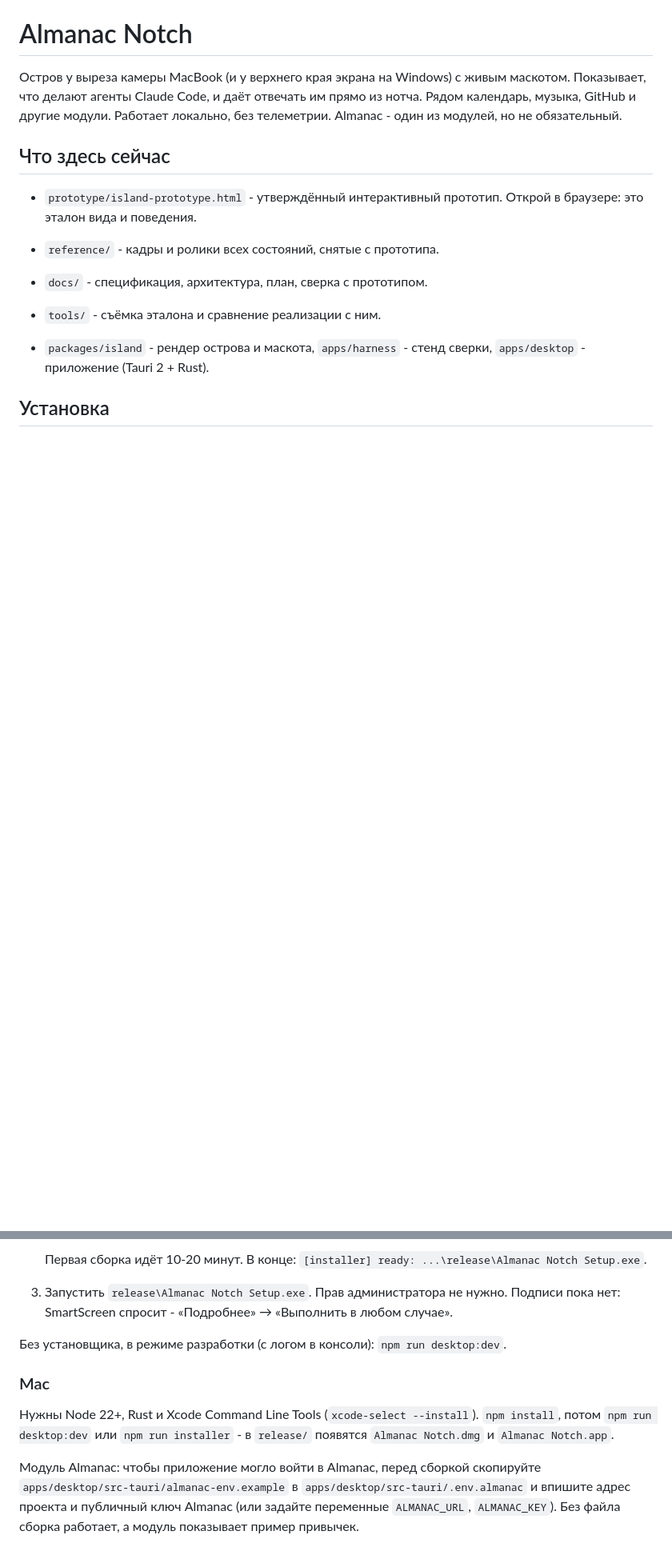
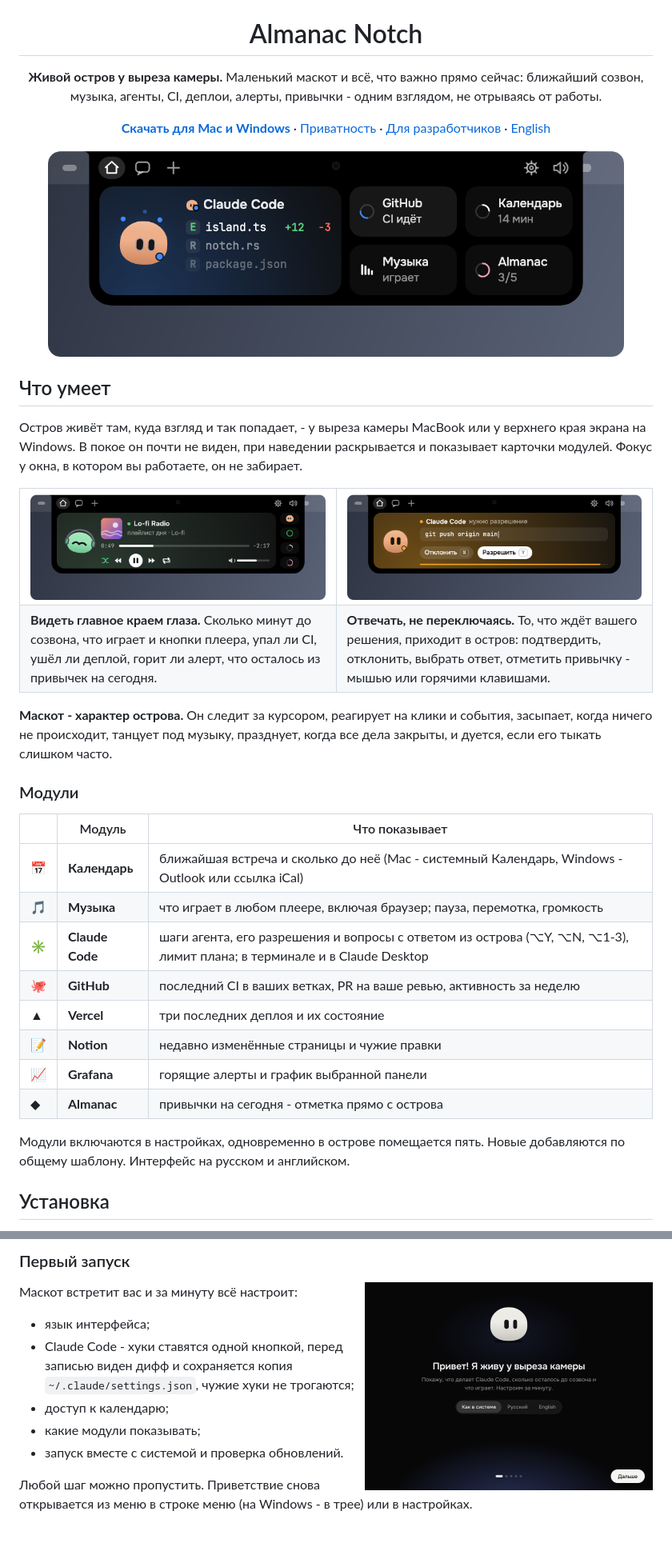
Before and after one commit to Sorakiel/almanac-notch, a Markdown page: README.md, 2 parts joined by grey strips. Shown at 80% size. GitHub-like rendering; pictures changed too: docs/media/island-claude.png (added), docs/media/island-music.png (added), docs/media/island-permission.png (added); blank space fills up the shorter version.

Commit message:
Rewrite the README for users and contributors

```diff
--- a/README.md
+++ b/README.md
@@ -1,15 +5,44 @@
 # Almanac Notch
 
-Остров у выреза камеры MacBook (и у верхнего края экрана на Windows) с живым маскотом. Показывает, что делают агенты Claude Code, и даёт отвечать им прямо из нотча. Рядом календарь, музыка, GitHub и другие модули. Работает локально, без телеметрии. Almanac - один из модулей, но не обязательный.
+**Живой остров у выреза камеры.** Маленький маскот и всё, что важно прямо сейчас: ближайший созвон, музыка, агенты, CI, деплои, алерты, привычки - одним взглядом, не отрываясь от работы.
 
-## Что здесь сейчас
+[**Скачать для Mac и Windows**](https://github.com/Sorakiel/almanac-notch/releases/latest) · [Приватность](#приватность) · [Для разработчиков](#для-разработчиков) · [English](#in-english)
 
-- `prototype/island-prototype.html` - утверждённый интерактивный прототип. Открой в браузере: это эталон вида и поведения.
-- `reference/` - кадры и ролики всех состояний, снятые с прототипа.
-- `docs/` - спецификация, архитектура, план, сверка с прототипом.
-- `tools/` - съёмка эталона и сравнение реализации с ним.
+<img src="docs/media/island-claude.png" width="720" alt="Открытый остров: карточка и модули" />
 
-- `packages/island` - рендер острова и маскота, `apps/harness` - стенд сверки, `apps/desktop` - приложение (Tauri 2 + Rust).
+</div>
+
+## Что умеет
+
+Остров живёт там, куда взгляд и так попадает, - у выреза камеры MacBook или у верхнего края экрана на Windows. В покое он почти не виден, при наведении раскрывается и показывает карточки модулей. Фокус у окна, в котором вы работаете, он не забирает.
+
+<table>
+<tr>
+<td width="50%"><img src="docs/media/island-music.png" alt="Плеер в острове" /></td>
+<td width="50%"><img src="docs/media/island-permission.png" alt="Запрос, на который можно ответить из острова" /></td>
+</tr>
+<tr>
+<td><b>Видеть главное краем глаза.</b> Сколько минут до созвона, что играет и кнопки плеера, упал ли CI, ушёл ли деплой, горит ли алерт, что осталось из привычек на сегодня.</td>
+<td><b>Отвечать, не переключаясь.</b> То, что ждёт вашего решения, приходит в остров: подтвердить, отклонить, выбрать ответ, отметить привычку - мышью или горячими клавишами.</td>
+</tr>
+</table>
+
+**Маскот - характер острова.** Он следит за курсором, реагирует на клики и события, засыпает, когда ничего не происходит, танцует под музыку, празднует, когда все дела закрыты, и дуется, если его тыкать слишком часто.
+
+### Модули
+
+| | Модуль | Что показывает |
+|---|---|---|
+| 📅 | **Календарь** | ближайшая встреча и сколько до неё (Mac - системный Календарь, Windows - Outlook или ссылка iCal) |
+| 🎵 | **Музыка** | что играет в любом плеере, включая браузер; пауза, перемотка, громкость |
+| ✳️ | **Claude Code** | шаги агента, его разрешения и вопросы с ответом из острова (⌥Y, ⌥N, ⌥1-3), лимит плана; в терминале и в Claude Desktop |
+| 🐙 | **GitHub** | последний CI в ваших ветках, PR на ваше ревью, активность за неделю |
+| ▲ | **Vercel** | три последних деплоя и их состояние |
+| 📝 | **Notion** | недавно изменённые страницы и чужие правки |
+| 📈 | **Grafana** | горящие алерты и график выбранной панели |
+| ◆ | **Almanac** | привычки на сегодня - отметка прямо с острова |
+
+Модули включаются в настройках, одновременно в острове помещается пять. Новые добавляются по общему шаблону. Интерфейс на русском и английском.
 
 ## Установка
 
@@ -40,12 +71,15 @@
 
-   Первая сборка идёт 10-20 минут. В конце: `[installer] ready: ...\release\Almanac Notch Setup.exe`.
-3. Запустить `release\Almanac Notch Setup.exe`. Прав администратора не нужно. Подписи пока нет: SmartScreen спросит - «Подробнее» → «Выполнить в любом случае».
+### Первый запуск
 
-Без установщика, в режиме разработки (с логом в консоли): `npm run desktop:dev`.
+<img align="right" src="docs/media/welcome.png" width="360" alt="Приветствие" />
 
-### Mac
+Маскот встретит вас и за минуту всё настроит:
 
-Нужны Node 22+, Rust и Xcode Command Line Tools (`xcode-select --install`). `npm install`, потом `npm run desktop:dev` или `npm run installer` - в `release/` появятся `Almanac Notch.dmg` и `Almanac Notch.app`.
+- язык интерфейса;
+- Claude Code - хуки ставятся одной кнопкой, перед записью виден дифф и сохраняется копия `~/.claude/settings.json`, чужие хуки не трогаются;
+- доступ к календарю;
+- какие модули показывать;
+- запуск вместе с системой и проверка обновлений.
 
-Модуль Almanac: чтобы приложение могло войти в Almanac, перед сборкой скопируйте `apps/desktop/src-tauri/almanac-env.example` в `apps/desktop/src-tauri/.env.almanac` и впишите адрес проекта и публичный ключ Almanac (или задайте переменные `ALMANAC_URL`, `ALMANAC_KEY`). Без файла сборка работает, а модуль показывает пример привычек.
+Любой шаг можно пропустить. Приветствие снова открывается из меню в строке меню (на Windows - в трее) или в настройках.
 
```
Also changed, not shown: other parts of README.md (+95 -45 lines), docs/media/icon.png (added), docs/media/settings.png (added).
